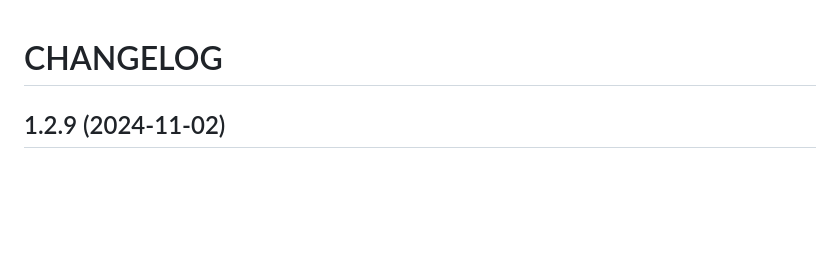
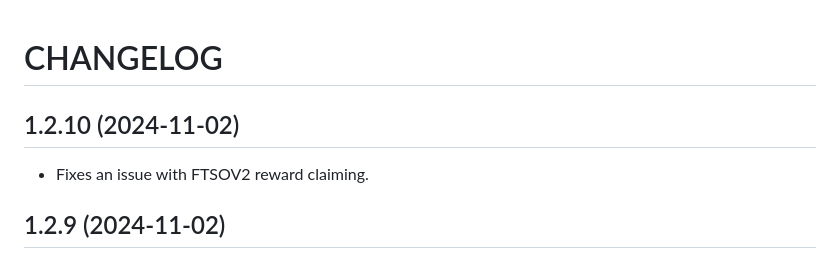
Before and after one commit to linuxforphp/wwwftsocan, a Markdown page: CHANGELOG.md, the part around the change. Drawn GitHub-style; blank space fills up the shorter version.

Commit message:
2024-11-02 JTC: Updates the CHANGELOG.

```diff
--- a/CHANGELOG.md
+++ b/CHANGELOG.md
@@ -1,4 +1,8 @@
 # CHANGELOG
+
+## 1.2.10 (2024-11-02)
+
+- Fixes an issue with FTSOV2 reward claiming.
 
 ## 1.2.9 (2024-11-02)
 
```
